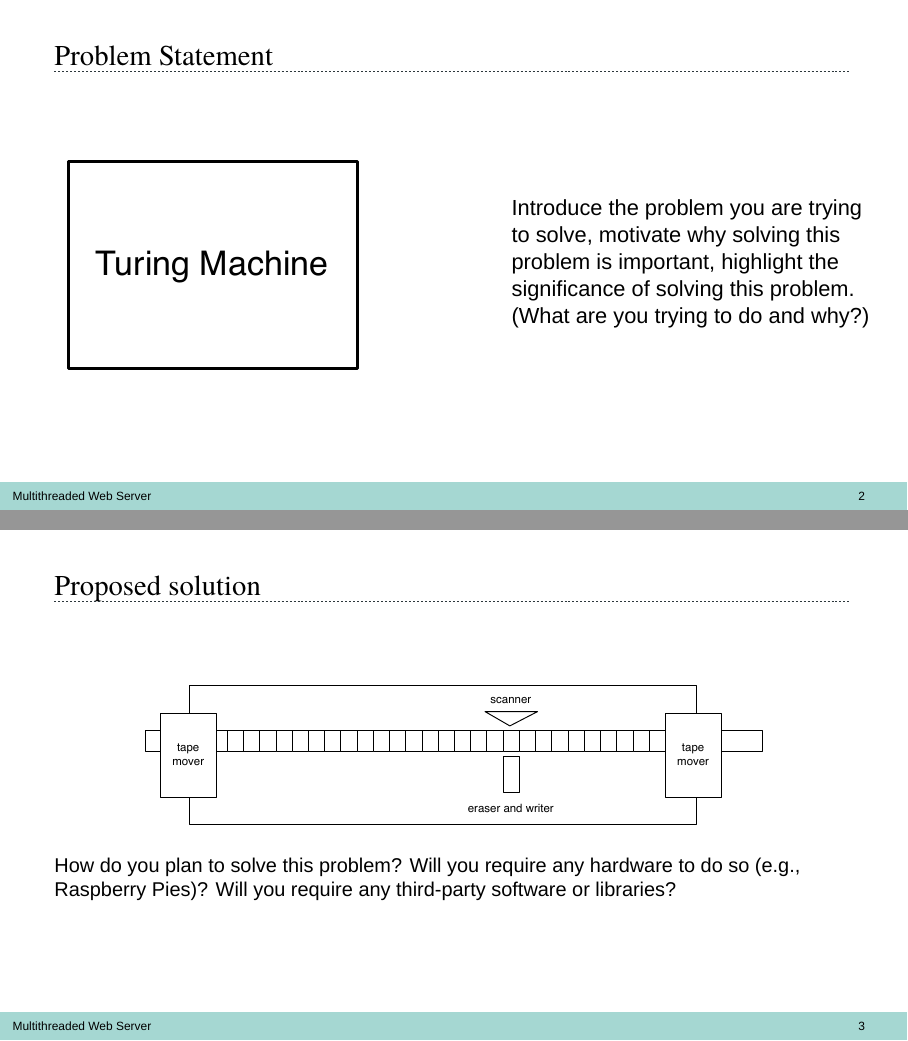
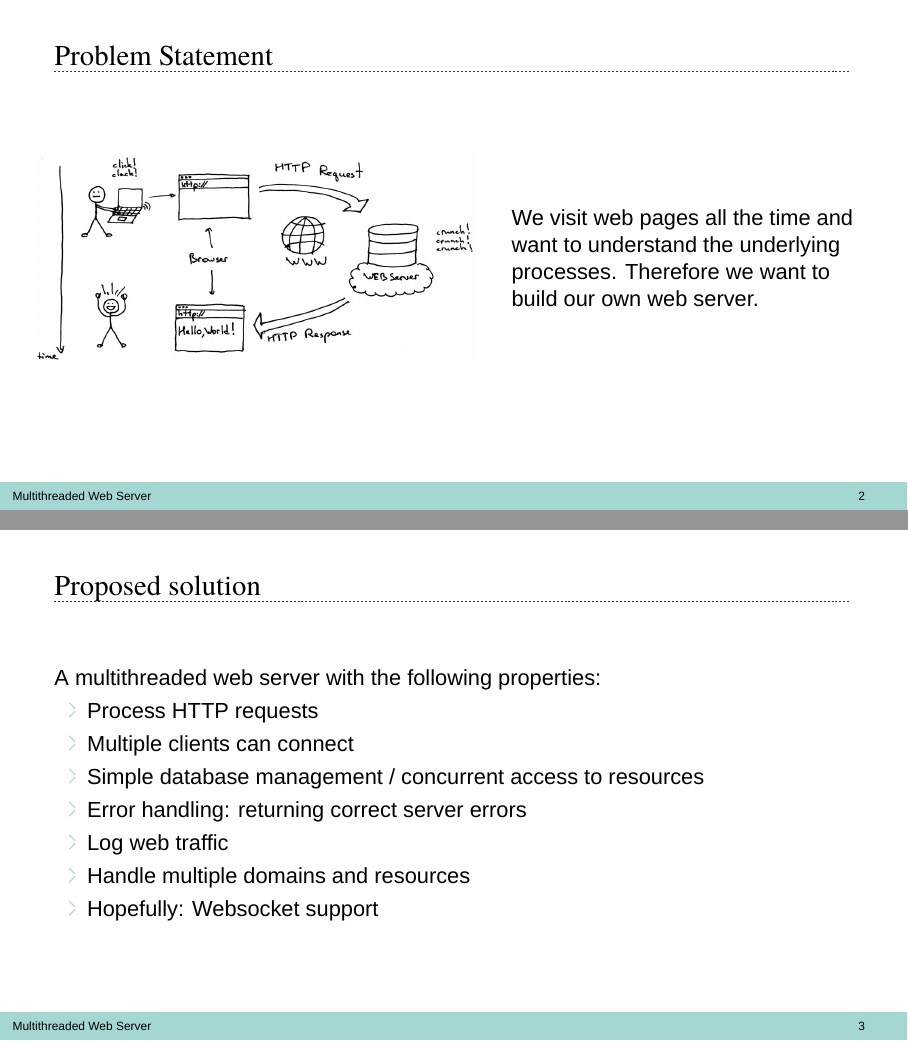
Before and after one commit to EphraimSiegfried/cuteserver, LaTeX slides (reports/initial-presentation/presentation.tex): pages 2 and 3 of 6 before the commit and pages 2 and 3 of 5 after it, joined at a grey line. Compiled offline with XeLaTeX; a missing font is replaced by an installed copy or a similar font.

Commit message:
update presentation

```diff
--- a/reports/initial-presentation/presentation.tex
+++ b/reports/initial-presentation/presentation.tex
@@ -38,24 +38,25 @@
 \begin{frame}[c]{Problem Statement}
 \begin{columns}[c]
     \column{.55\textwidth}
-            \includegraphics[width=0.8\textwidth]{block}
+            \includegraphics[width=\textwidth]{webserver-comic.jpg}
     \column{.45\textwidth}
-Introduce the problem you are trying to solve,
-motivate why solving this problem is important, highlight the
-significance of solving this problem. (What are you trying to do and
-why?)
+   We visit web pages all the time and want to understand the underlying processes. Therefore we want to build our own web server.
 \end{columns}
 \end{frame}
 
 \note{Notes can help you to remember important information. Turn on the notes option.}
 
 \begin{frame}[c]{Proposed solution}
-    \begin{figure}
-        \includegraphics[width=0.8\textwidth]{turingmachine}
-        \caption{How do you plan to solve this problem? Will you
-require any hardware to do so (e.g., Raspberry Pies)? Will you require
-any third-party software or libraries?}
-    \end{figure}
+  A multithreaded web server with the following properties:
+  \begin{itemize}
+ \item Process HTTP requests
+    \item Multiple clients can connect
+    \item Simple database management / concurrent access to resources
+    \item Error handling: returning correct server errors
+    \item Log web traffic
+    \item Handle multiple domains and resources
+    \item Hopefully: Websocket support
+  \end{itemize}
 \end{frame}
 
 \note{Notes can help you to remember important information. Turn on the notes option.}
```
Also changed, not shown: reports/initial-presentation/Figures/gantt_chart.png (added), reports/initial-presentation/Figures/webserver-comic.jpg (added), reports/initial-presentation/presentation.pdf, reports/initial-presentation/presentation.tex (26 more changed lines).
